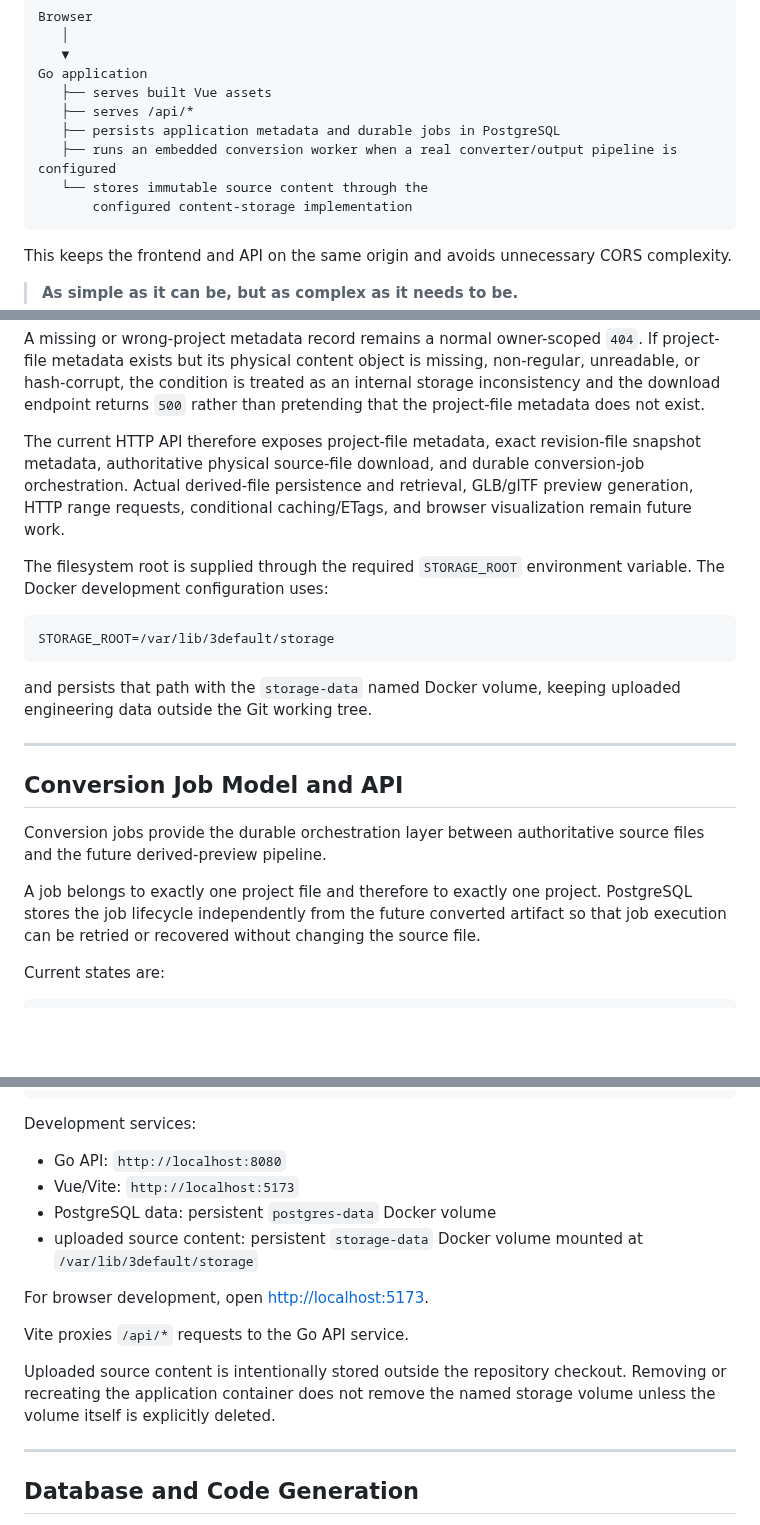
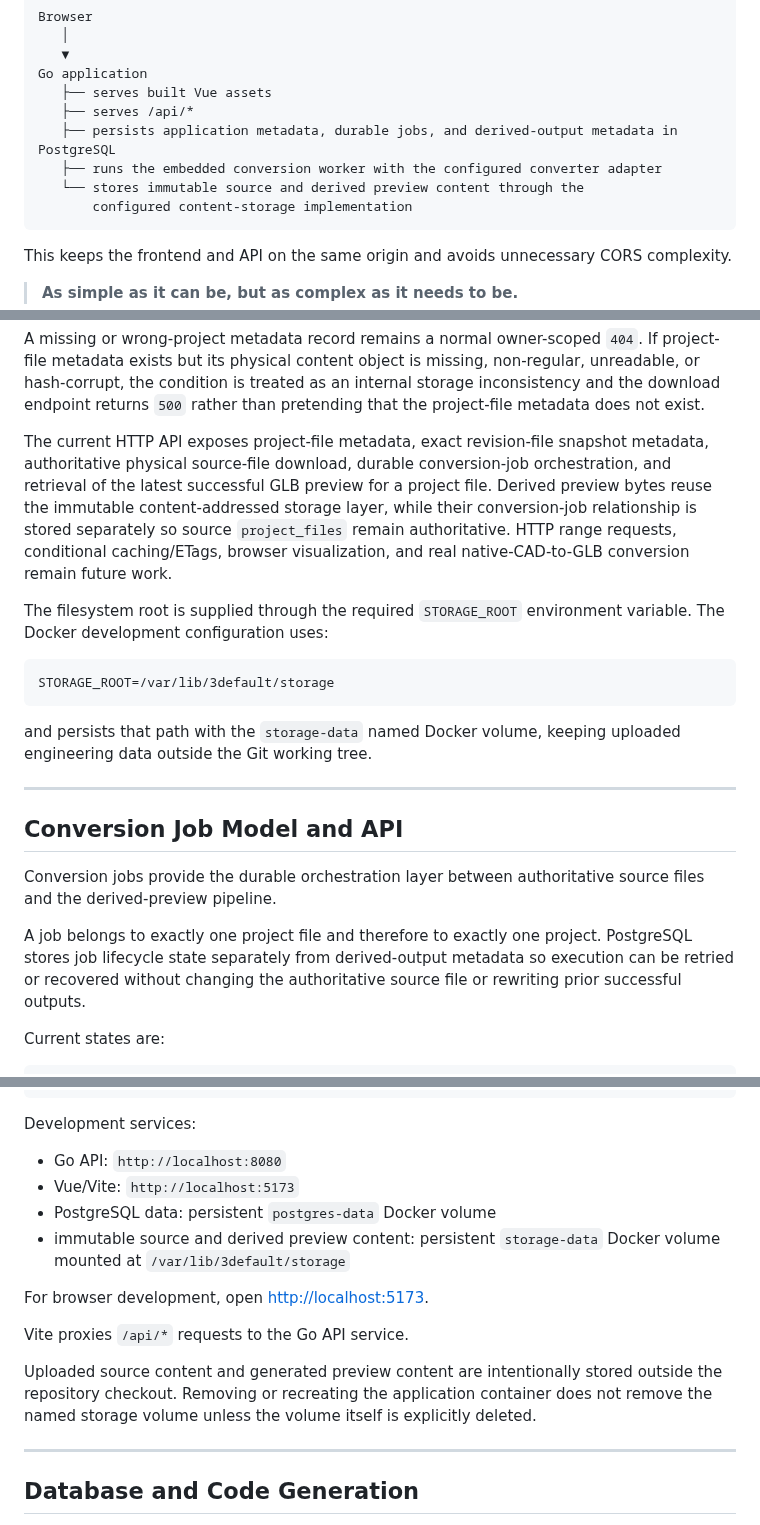
Before and after one commit to AngelAvilesSil/3Default, a Markdown page: README.md, 3 parts joined by grey strips. Drawn GitHub-style; blank space fills up the shorter version.

````diff
--- a/README.md
+++ b/README.md
@@ -115,9 +116,9 @@ Browser
 Go application
    ├── serves built Vue assets
    ├── serves /api/*
-   ├── persists application metadata and durable jobs in PostgreSQL
-   ├── runs an embedded conversion worker when a real converter/output pipeline is configured
-   └── stores immutable source content through the
+   ├── persists application metadata, durable jobs, and derived-output metadata in PostgreSQL
+   ├── runs the embedded conversion worker with the configured converter adapter
+   └── stores immutable source and derived preview content through the
        configured content-storage implementation
 ```
 
@@ -497,7 +499,7 @@ Successful downloads return `application/octet-stream`. `Content-Disposition` is
 
 A missing or wrong-project metadata record remains a normal owner-scoped `404`. If project-file metadata exists but its physical content object is missing, non-regular, unreadable, or hash-corrupt, the condition is treated as an internal storage inconsistency and the download endpoint returns `500` rather than pretending that the project-file metadata does not exist.
 
-The current HTTP API therefore exposes project-file metadata, exact revision-file snapshot metadata, authoritative physical source-file download, and durable conversion-job orchestration. Actual derived-file persistence and retrieval, GLB/glTF preview generation, HTTP range requests, conditional caching/ETags, and browser visualization remain future work.
+The current HTTP API exposes project-file metadata, exact revision-file snapshot metadata, authoritative physical source-file download, durable conversion-job orchestration, and retrieval of the latest successful GLB preview for a project file. Derived preview bytes reuse the immutable content-addressed storage layer, while their conversion-job relationship is stored separately so source `project_files` remain authoritative. HTTP range requests, conditional caching/ETags, browser visualization, and real native-CAD-to-GLB conversion remain future work.
 
 The filesystem root is supplied through the required `STORAGE_ROOT` environment variable. The Docker development configuration uses:
 
@@ -511,9 +513,9 @@ and persists that path with the `storage-data` named Docker volume, keeping uplo
 
 ## Conversion Job Model and API
 
-Conversion jobs provide the durable orchestration layer between authoritative source files and the future derived-preview pipeline.
+Conversion jobs provide the durable orchestration layer between authoritative source files and the derived-preview pipeline.
 
-A job belongs to exactly one project file and therefore to exactly one project. PostgreSQL stores the job lifecycle independently from the future converted artifact so that job execution can be retried or recovered without changing the source file.
+A job belongs to exactly one project file and therefore to exactly one project. PostgreSQL stores job lifecycle state separately from derived-output metadata so execution can be retried or recovered without changing the authoritative source file or rewriting prior successful outputs.
 
 Current states are:
 
@@ -617,13 +636,13 @@ Development services:
 * Go API: `http://localhost:8080`
 * Vue/Vite: `http://localhost:5173`
 * PostgreSQL data: persistent `postgres-data` Docker volume
-* uploaded source content: persistent `storage-data` Docker volume mounted at `/var/lib/3default/storage`
+* immutable source and derived preview content: persistent `storage-data` Docker volume mounted at `/var/lib/3default/storage`
 
 For browser development, open [http://localhost:5173](http://localhost:5173).
 
 Vite proxies `/api/*` requests to the Go API service.
 
-Uploaded source content is intentionally stored outside the repository checkout. Removing or recreating the application container does not remove the named storage volume unless the volume itself is explicitly deleted.
+Uploaded source content and generated preview content are intentionally stored outside the repository checkout. Removing or recreating the application container does not remove the named storage volume unless the volume itself is explicitly deleted.
 
 ---
 
````
Also changed, not shown: other parts of README.md (+32 -12 lines).
